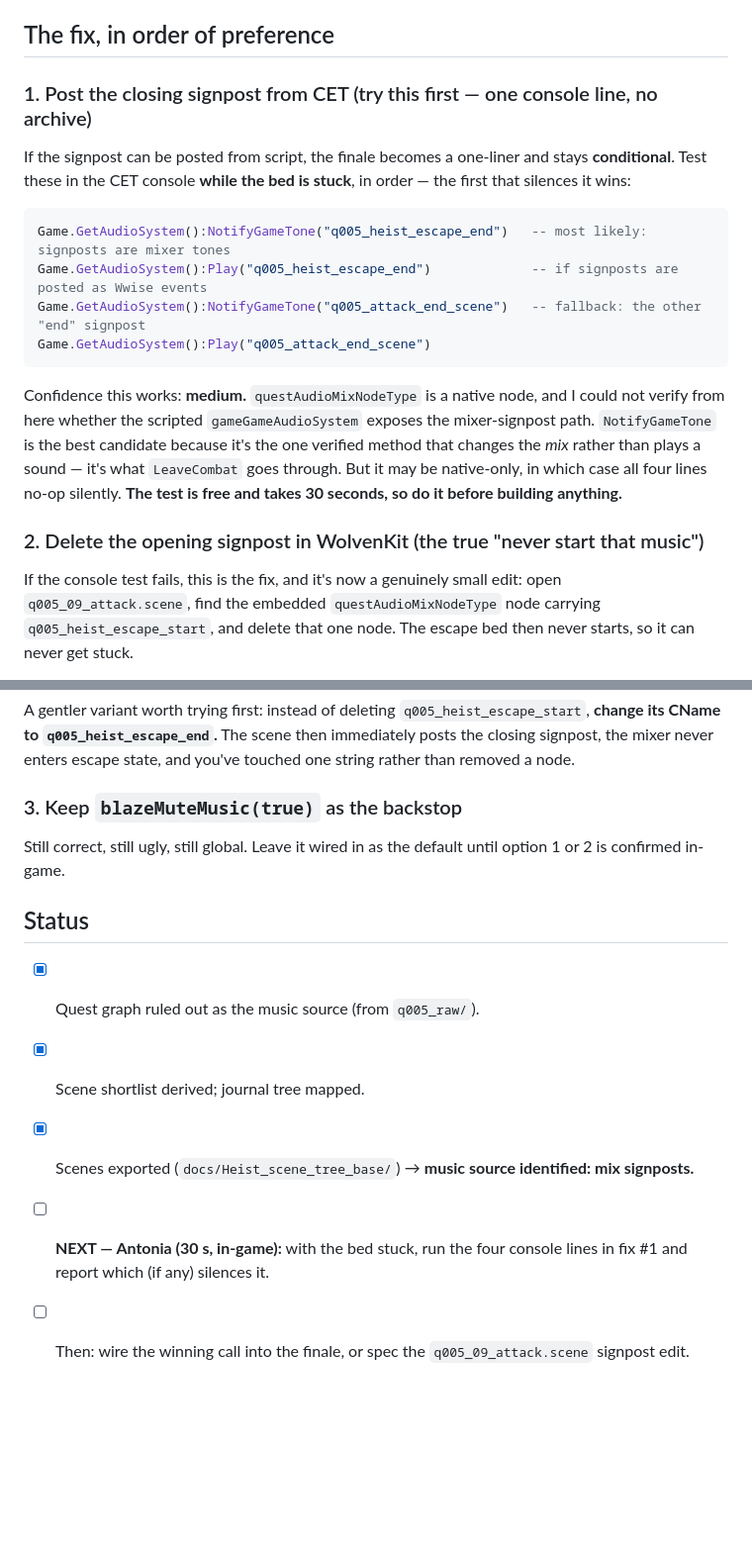
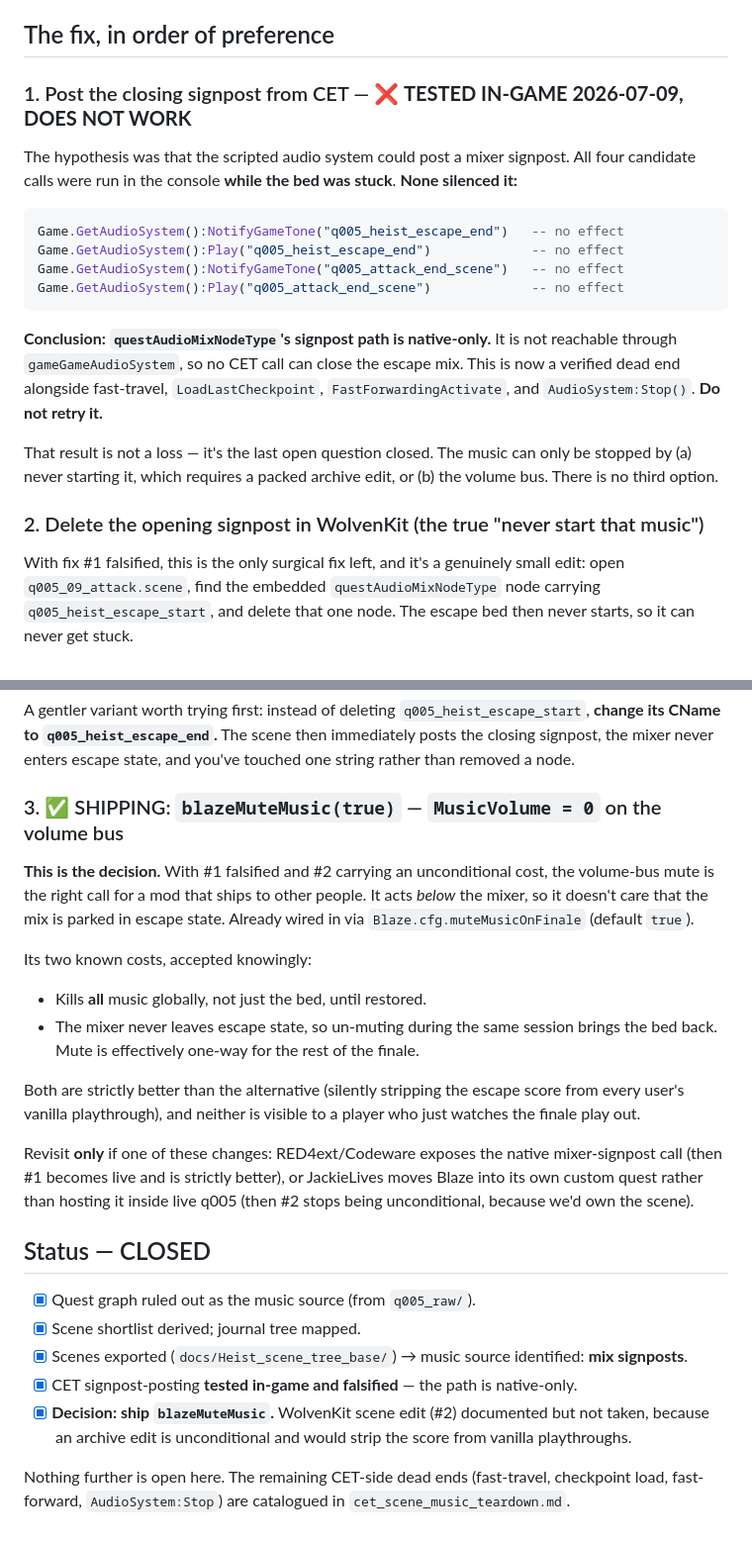
Before and after one commit to Schakka96/JackieLives, a Markdown page: docs/research/q005_music_wolvenkit_paths.md, 2 parts joined by grey strips. Shown at 99% size. Drawn GitHub-style; blank space fills up the shorter version.

Commit message:
docs: q005 music CLOSED — mixer signpost is native-only, ship blazeMuteMusic
In-game test falsifies the CET fix: NotifyGameTone and Play, on both
q005_heist_escape_end and q005_attack_end_scene, all no-op while the bed is
stuck. questAudioMixNodeType's signpost path is native-only and unreachable
from gameGameAudioSystem. Logged as a dead end so it is not retried.

Decision: ship blazeMuteMusic (MusicVolume=0), which acts below the mixer. The
surgical WolvenKit alternative -- deleting or retargeting the
q005_heist_escape_start signpost in q005_09_attack.scene -- is documented but
rejected: a packed archive edit is unconditional and would strip the escape
score from every user's vanilla playthrough.

Investigation closed.

Co-Authored-By: Claude Opus 4.8 (1M context) <noreply@anthropic.com>

````diff
--- a/docs/research/q005_music_wolvenkit_paths.md
+++ b/docs/research/q005_music_wolvenkit_paths.md
@@ -200,27 +200,28 @@ scene that would have released it never ran.
 
 ## The fix, in order of preference
 
-### 1. Post the closing signpost from CET (try this first — one console line, no archive)
+### 1. Post the closing signpost from CET — ❌ **TESTED IN-GAME 2026-07-09, DOES NOT WORK**
 
-If the signpost can be posted from script, the finale becomes a one-liner and stays **conditional**. Test
-these in the CET console **while the bed is stuck**, in order — the first that silences it wins:
+The hypothesis was that the scripted audio system could post a mixer signpost. All four candidate calls
+were run in the console **while the bed was stuck**. **None silenced it:**
 
 ```lua
-Game.GetAudioSystem():NotifyGameTone("q005_heist_escape_end")   -- most likely: signposts are mixer tones
-Game.GetAudioSystem():Play("q005_heist_escape_end")             -- if signposts are posted as Wwise events
-Game.GetAudioSystem():NotifyGameTone("q005_attack_end_scene")   -- fallback: the other "end" signpost
-Game.GetAudioSystem():Play("q005_attack_end_scene")
+Game.GetAudioSystem():NotifyGameTone("q005_heist_escape_end")   -- no effect
+Game.GetAudioSystem():Play("q005_heist_escape_end")             -- no effect
+Game.GetAudioSystem():NotifyGameTone("q005_attack_end_scene")   -- no effect
+Game.GetAudioSystem():Play("q005_attack_end_scene")             -- no effect
 ```
 
-Confidence this works: **medium.** `questAudioMixNodeType` is a native node, and I could not verify from
-here whether the scripted `gameGameAudioSystem` exposes the mixer-signpost path. `NotifyGameTone` is the
-best candidate because it's the one verified method that changes the *mix* rather than plays a sound —
-it's what `LeaveCombat` goes through. But it may be native-only, in which case all four lines no-op
-silently. **The test is free and takes 30 seconds, so do it before building anything.**
+**Conclusion: `questAudioMixNodeType`'s signpost path is native-only.** It is not reachable through
+`gameGameAudioSystem`, so no CET call can close the escape mix. This is now a verified dead end alongside
+fast-travel, `LoadLastCheckpoint`, `FastForwardingActivate`, and `AudioSystem:Stop()`. **Do not retry it.**
+
+That result is not a loss — it's the last open question closed. The music can only be stopped by (a) never
+starting it, which requires a packed archive edit, or (b) the volume bus. There is no third option.
 
 ### 2. Delete the opening signpost in WolvenKit (the true "never start that music")
 
-If the console test fails, this is the fix, and it's now a genuinely small edit: open
+With fix #1 falsified, this is the only surgical fix left, and it's a genuinely small edit: open
 `q005_09_attack.scene`, find the embedded `questAudioMixNodeType` node carrying
 `q005_heist_escape_start`, and delete that one node. The escape bed then never starts, so it can never
 get stuck.
@@ -236,15 +237,31 @@ A gentler variant worth trying first: instead of deleting `q005_heist_escape_sta
 CName to `q005_heist_escape_end`.** The scene then immediately posts the closing signpost, the mixer
 never enters escape state, and you've touched one string rather than removed a node.
 
-### 3. Keep `blazeMuteMusic(true)` as the backstop
+### 3. ✅ SHIPPING: `blazeMuteMusic(true)` — `MusicVolume = 0` on the volume bus
 
-Still correct, still ugly, still global. Leave it wired in as the default until option 1 or 2 is confirmed
-in-game.
+**This is the decision.** With #1 falsified and #2 carrying an unconditional cost, the volume-bus mute is
+the right call for a mod that ships to other people. It acts *below* the mixer, so it doesn't care that
+the mix is parked in escape state. Already wired in via `Blaze.cfg.muteMusicOnFinale` (default `true`).
 
-## Status
+Its two known costs, accepted knowingly:
+- Kills **all** music globally, not just the bed, until restored.
+- The mixer never leaves escape state, so un-muting during the same session brings the bed back. Mute is
+  effectively one-way for the rest of the finale.
+
+Both are strictly better than the alternative (silently stripping the escape score from every user's
+vanilla playthrough), and neither is visible to a player who just watches the finale play out.
+
+Revisit **only** if one of these changes: RED4ext/Codeware exposes the native mixer-signpost call (then #1
+becomes live and is strictly better), or JackieLives moves Blaze into its own custom quest rather than
+hosting it inside live q005 (then #2 stops being unconditional, because we'd own the scene).
+
+## Status — CLOSED
 - [x] Quest graph ruled out as the music source (from `q005_raw/`).
 - [x] Scene shortlist derived; journal tree mapped.
-- [x] Scenes exported (`docs/Heist_scene_tree_base/`) → **music source identified: mix signposts.**
-- [ ] **NEXT — Antonia (30 s, in-game):** with the bed stuck, run the four console lines in fix #1 and
-      report which (if any) silences it.
-- [ ] Then: wire the winning call into the finale, or spec the `q005_09_attack.scene` signpost edit.
+- [x] Scenes exported (`docs/Heist_scene_tree_base/`) → music source identified: **mix signposts**.
+- [x] CET signpost-posting **tested in-game and falsified** — the path is native-only.
+- [x] **Decision: ship `blazeMuteMusic`.** WolvenKit scene edit (#2) documented but not taken, because an
+      archive edit is unconditional and would strip the score from vanilla playthroughs.
+
+Nothing further is open here. The remaining CET-side dead ends (fast-travel, checkpoint load,
+fast-forward, `AudioSystem:Stop`) are catalogued in `cet_scene_music_teardown.md`.
````
